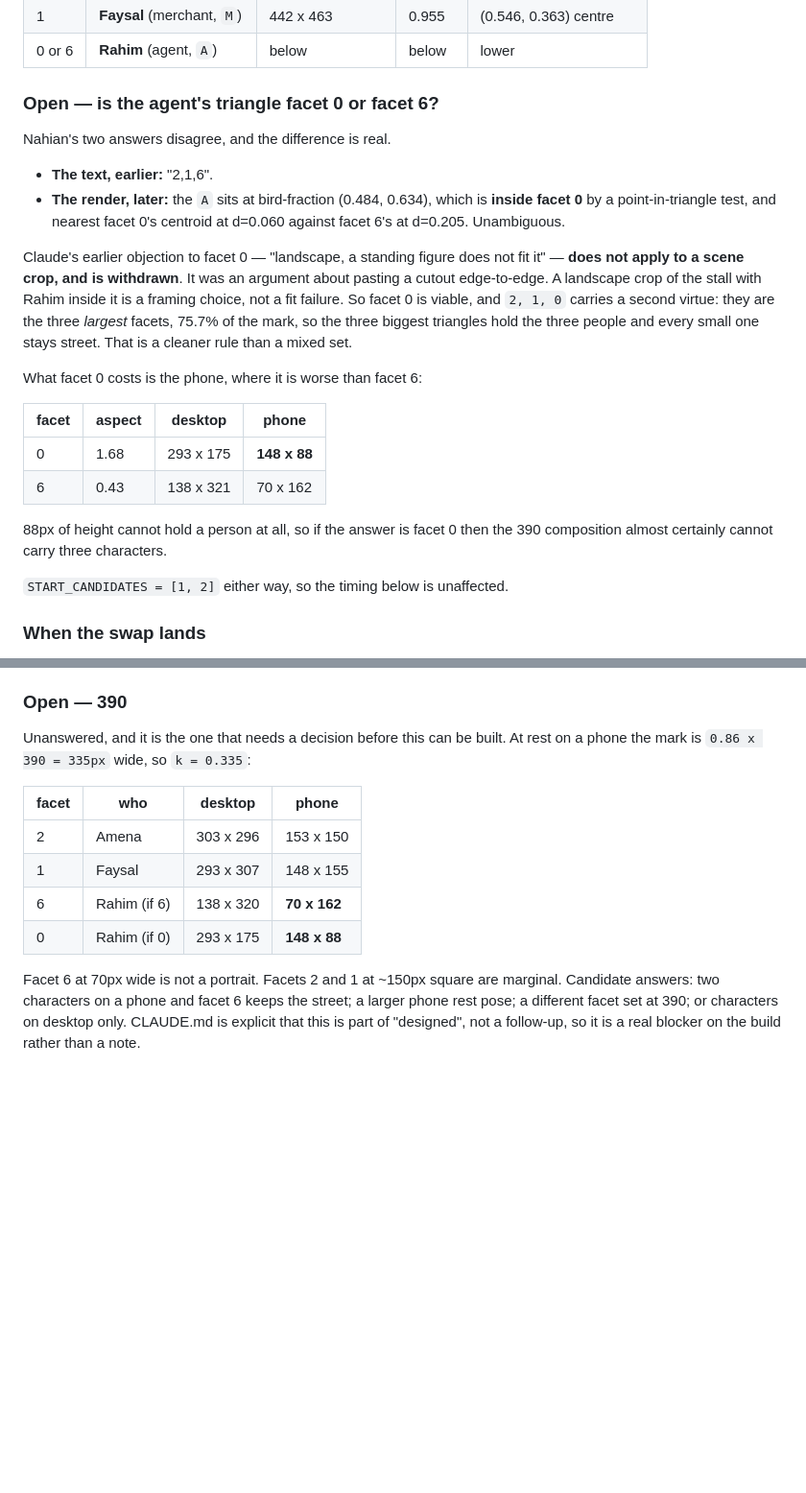
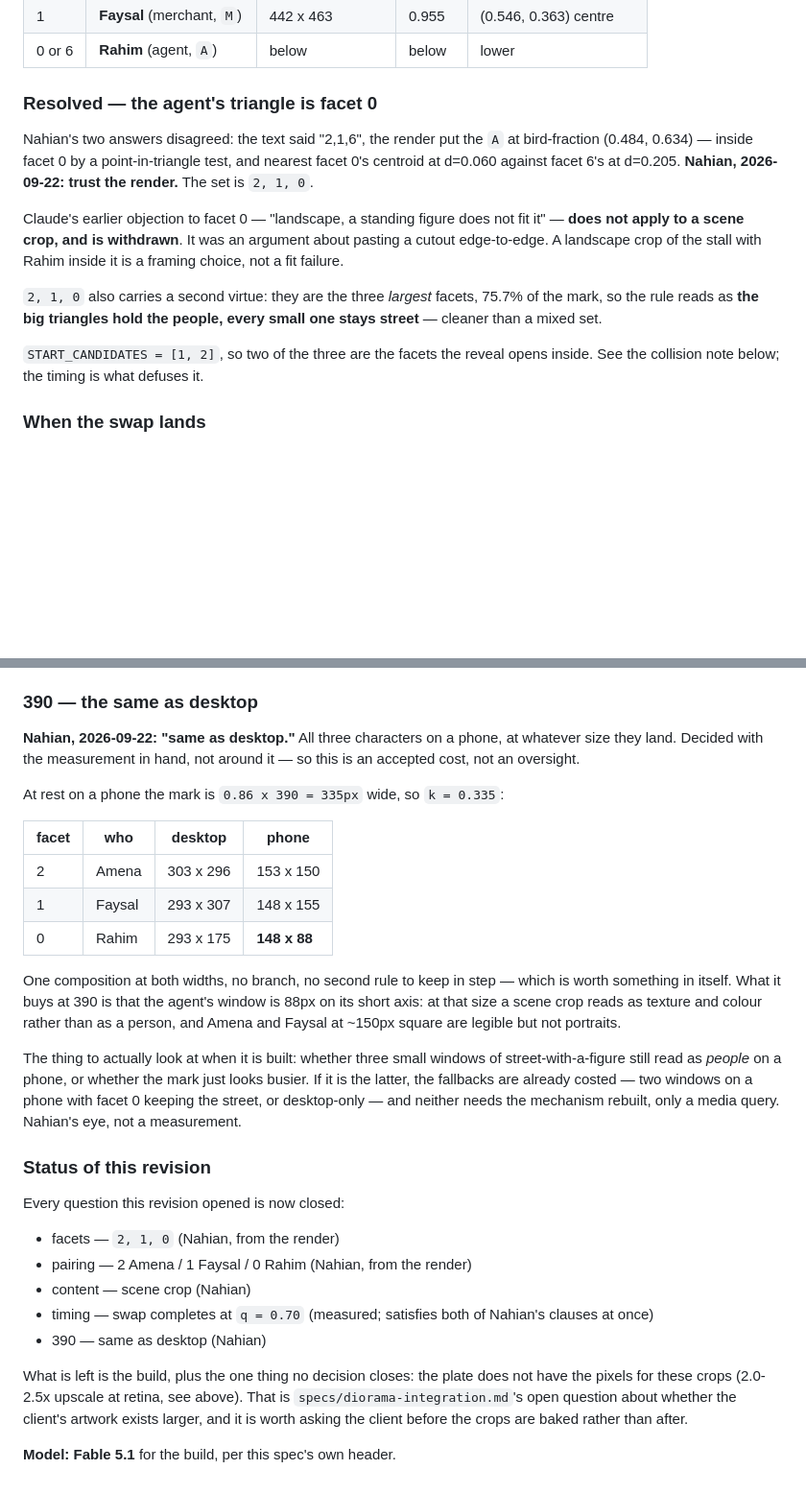
Before and after one commit to nahianmd/bkash-site, a Markdown page: specs/sections/bird.md, 2 parts joined by grey strips. Shown at 96% size. Drawn GitHub-style; blank space fills up the shorter version.

Commit message:
bird: close both open questions on the three-facet swap
Nahian, 2026-09-22.

  facets   2, 1, 0 — trust the render over the earlier "2,1,6"
  pairing  2 Amena (C) / 1 Faysal (M) / 0 Rahim (A)
  390      same as desktop: all three, at the size they land

Both decided with the measurements in hand. The 390 answer accepts an
88px short axis on the agent's window, so it is a costed choice rather
than an oversight — the fallbacks (two windows on a phone, or
desktop-only) are recorded and need only a media query if his eye
disagrees once it is built.

The revision's five decisions are now all closed: facets, pairing,
content, timing, 390. What remains is the build, and the one thing no
decision closes — the plate cannot fill these crops at retina
(2.0-2.5x upscale), which is diorama-integration.md's open question
about a larger source from the client. Worth asking before the crops
are baked rather than after.

Co-Authored-By: Claude Opus 5 <noreply@anthropic.com>

```diff
--- a/specs/sections/bird.md
+++ b/specs/sections/bird.md
@@ -234,34 +234,24 @@ agent is the lower triangle. Recording the guess as a guess is what caught it.
 | 1      | **Faysal** (merchant, `M`) | 442 x 463         | 0.955  | (0.546, 0.363) centre     |
 | 0 or 6 | **Rahim** (agent, `A`)     | below             | below  | lower                     |
 
-### Open — is the agent's triangle facet 0 or facet 6?
+### Resolved — the agent's triangle is facet 0
 
-Nahian's two answers disagree, and the difference is real.
-
-- **The text, earlier:** "2,1,6".
-- **The render, later:** the `A` sits at bird-fraction (0.484, 0.634), which is
-  **inside facet 0** by a point-in-triangle test, and nearest facet 0's
-  centroid at d=0.060 against facet 6's at d=0.205. Unambiguous.
+Nahian's two answers disagreed: the text said "2,1,6", the render put the `A`
+at bird-fraction (0.484, 0.634) — inside facet 0 by a point-in-triangle test,
+and nearest facet 0's centroid at d=0.060 against facet 6's at d=0.205.
+**Nahian, 2026-09-22: trust the render.** The set is `2, 1, 0`.
 
 Claude's earlier objection to facet 0 — "landscape, a standing figure does not
 fit it" — **does not apply to a scene crop, and is withdrawn**. It was an
 argument about pasting a cutout edge-to-edge. A landscape crop of the stall
-with Rahim inside it is a framing choice, not a fit failure. So facet 0 is
-viable, and `2, 1, 0` carries a second virtue: they are the three _largest_
-facets, 75.7% of the mark, so the three biggest triangles hold the three people
-and every small one stays street. That is a cleaner rule than a mixed set.
+with Rahim inside it is a framing choice, not a fit failure.
 
-What facet 0 costs is the phone, where it is worse than facet 6:
+`2, 1, 0` also carries a second virtue: they are the three _largest_ facets,
+75.7% of the mark, so the rule reads as **the big triangles hold the people,
+every small one stays street** — cleaner than a mixed set.
 
-| facet | aspect | desktop   | phone        |
-| ----- | ------ | --------- | ------------ |
-| 0     | 1.68   | 293 x 175 | **148 x 88** |
-| 6     | 0.43   | 138 x 321 | 70 x 162     |
-
-88px of height cannot hold a person at all, so if the answer is facet 0 then
-the 390 composition almost certainly cannot carry three characters.
-
-`START_CANDIDATES = [1, 2]` either way, so the timing below is unaffected.
+`START_CANDIDATES = [1, 2]`, so two of the three are the facets the reveal
+opens inside. See the collision note below; the timing is what defuses it.
 
 ### When the swap lands
 
@@ -325,20 +315,48 @@ Three ways out, none of them free:
    already makes at these zooms, so it at least stays consistent with itself.
    Costs three posed scene layers instead of three images.
 
-### Open — 390
+### 390 — the same as desktop
 
-Unanswered, and it is the one that needs a decision before this can be built.
+**Nahian, 2026-09-22: "same as desktop."** All three characters on a phone,
+at whatever size they land. Decided with the measurement in hand, not around
+it — so this is an accepted cost, not an oversight.
+
 At rest on a phone the mark is `0.86 x 390 = 335px` wide, so `k = 0.335`:
 
-| facet | who          | desktop   | phone        |
-| ----- | ------------ | --------- | ------------ |
-| 2     | Amena        | 303 x 296 | 153 x 150    |
-| 1     | Faysal       | 293 x 307 | 148 x 155    |
-| 6     | Rahim (if 6) | 138 x 320 | **70 x 162** |
-| 0     | Rahim (if 0) | 293 x 175 | **148 x 88** |
+| facet | who    | desktop   | phone        |
+| ----- | ------ | --------- | ------------ |
+| 2     | Amena  | 303 x 296 | 153 x 150    |
+| 1     | Faysal | 293 x 307 | 148 x 155    |
+| 0     | Rahim  | 293 x 175 | **148 x 88** |
 
-Facet 6 at 70px wide is not a portrait. Facets 2 and 1 at ~150px square are
-marginal. Candidate answers: two characters on a phone and facet 6 keeps the
-street; a larger phone rest pose; a different facet set at 390; or characters
-on desktop only. CLAUDE.md is explicit that this is part of "designed", not a
-follow-up, so it is a real blocker on the build rather than a note.
+One composition at both widths, no branch, no second rule to keep in step —
+which is worth something in itself. What it buys at 390 is that the agent's
+window is 88px on its short axis: at that size a scene crop reads as texture
+and colour rather than as a person, and Amena and Faysal at ~150px square are
+legible but not portraits.
+
+The thing to actually look at when it is built: whether three small windows of
+street-with-a-figure still read as _people_ on a phone, or whether the mark
+just looks busier. If it is the latter, the fallbacks are already costed — two
+windows on a phone with facet 0 keeping the street, or desktop-only — and
+neither needs the mechanism rebuilt, only a media query. Nahian's eye, not a
+measurement.
+
+### Status of this revision
+
+Every question this revision opened is now closed:
+
+- facets — `2, 1, 0` (Nahian, from the render)
+- pairing — 2 Amena / 1 Faysal / 0 Rahim (Nahian, from the render)
+- content — scene crop (Nahian)
+- timing — swap completes at `q = 0.70` (measured; satisfies both of Nahian's
+  clauses at once)
+- 390 — same as desktop (Nahian)
+
+What is left is the build, plus the one thing no decision closes: the plate
+does not have the pixels for these crops (2.0-2.5x upscale at retina, see
+above). That is `specs/diorama-integration.md`'s open question about whether
+the client's artwork exists larger, and it is worth asking the client before
+the crops are baked rather than after.
+
+**Model: Fable 5.1** for the build, per this spec's own header.
```
